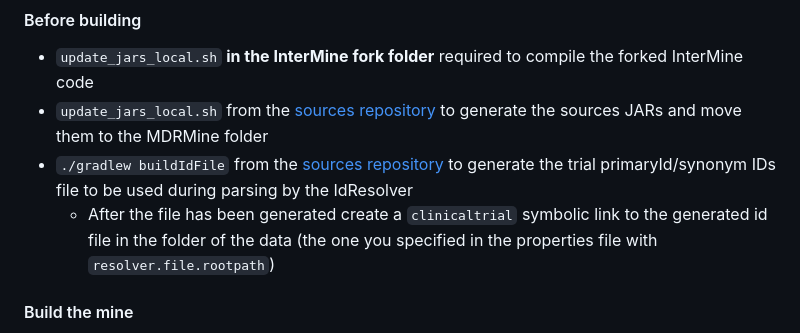
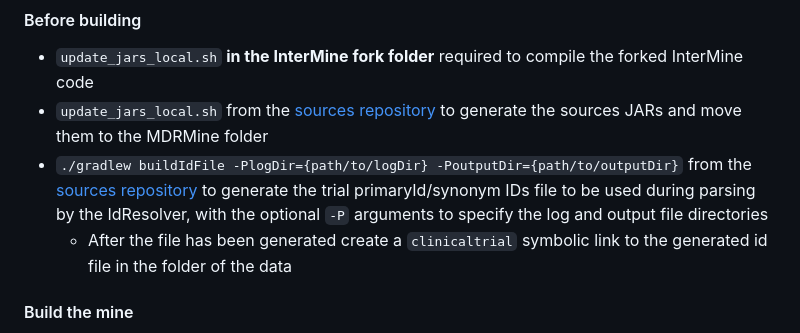
Before and after one commit to ecrin-github/mdrmine, a Markdown page: README.md, the part around the change. Rendered like a GitHub page.

Commit message:
Update README with optional ID file task arguments

```diff
--- a/README.md
+++ b/README.md
@@ -65,8 +65,8 @@ Note: the current GH action to build and deploy on a remote machine is outdated
 #### Before building
 - `update_jars_local.sh` **in the InterMine fork folder** required to compile the forked InterMine code
 - `update_jars_local.sh` from the [sources repository](https://github.com/ecrin-github/mdrmine-bio-sources) to generate the sources JARs and move them to the MDRMine folder
-- `./gradlew buildIdFile` from the [sources repository](https://github.com/ecrin-github/mdrmine-bio-sources) to generate the trial primaryId/synonym IDs file to be used during parsing by the IdResolver
-   - After the file has been generated create a `clinicaltrial` symbolic link to the generated id file in the folder of the data (the one you specified in the properties file with `resolver.file.rootpath`)
+- `./gradlew buildIdFile -PlogDir={path/to/logDir} -PoutputDir={path/to/outputDir}` from the [sources repository](https://github.com/ecrin-github/mdrmine-bio-sources) to generate the trial primaryId/synonym IDs file to be used during parsing by the IdResolver, with the optional `-P` arguments to specify the log and output file directories
+    - After the file has been generated create a `clinicaltrial` symbolic link to the generated id file in the folder of the data
 #### Build the mine
 - `docker compose build --no-cache && docker compose up` to build and run docker images
     - Use the `SOURCES` environment variable to choose sources to build (by default all sources defined in `project.xml` are used)
```
